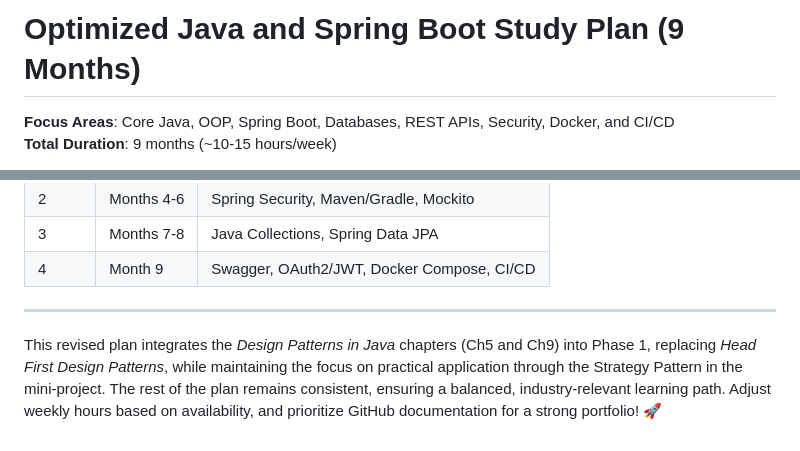
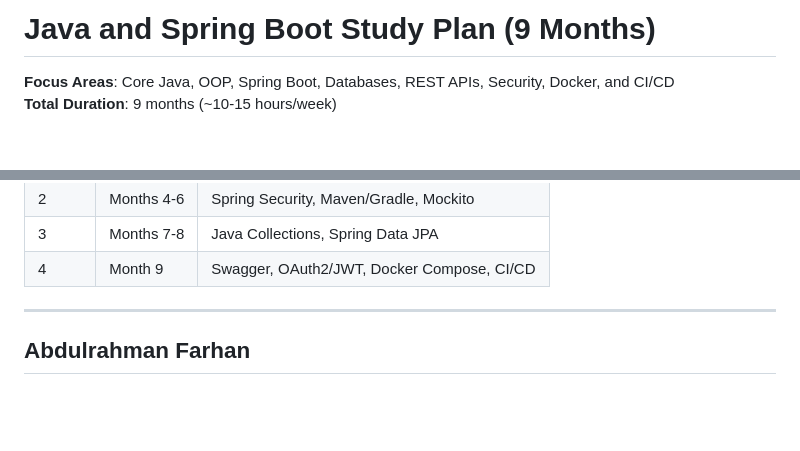
Before and after one commit to abdulrahmanfarhan/Java_Repo, a Markdown page: Optimized Java and Spring Boot Study Plan with Updated Design Patterns.markdown, 2 parts joined by grey strips. Drawn GitHub-style; blank space fills up the shorter version.

Commit message:
Updated project files

```diff
--- a/Optimized Java and Spring Boot Study Plan with Updated Design Patterns.markdown
+++ b/Optimized Java and Spring Boot Study Plan with Updated Design Patterns.markdown
@@ -1,4 +1,4 @@
-# Optimized Java and Spring Boot Study Plan (9 Months)
+# Java and Spring Boot Study Plan (9 Months)
 
 **Focus Areas**: Core Java, OOP, Spring Boot, Databases, REST APIs, Security, Docker, and CI/CD
 **Total Duration**: 9 months (~10-15 hours/week)
@@ -200,4 +200,4 @@
 
 ---
 
-This revised plan integrates the *Design Patterns in Java* chapters (Ch5 and Ch9) into Phase 1, replacing *Head First Design Patterns*, while maintaining the focus on practical application through the Strategy Pattern in the mini-project. The rest of the plan remains consistent, ensuring a balanced, industry-relevant learning path. Adjust weekly hours based on availability, and prioritize GitHub documentation for a strong portfolio! 🚀
+## **Abdulrahman Farhan**
```
